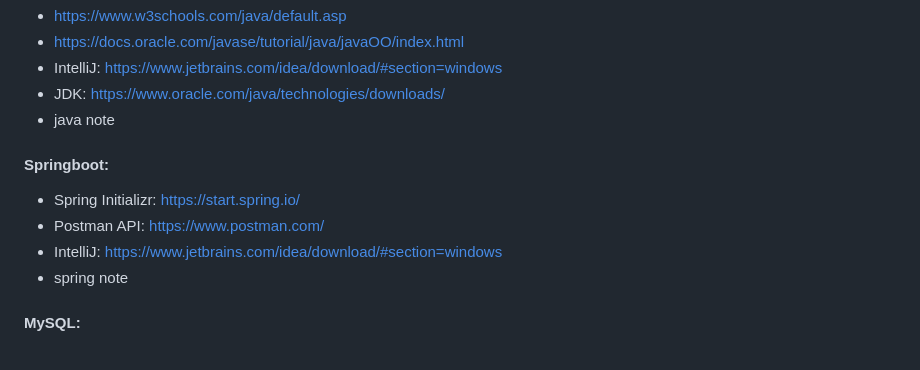
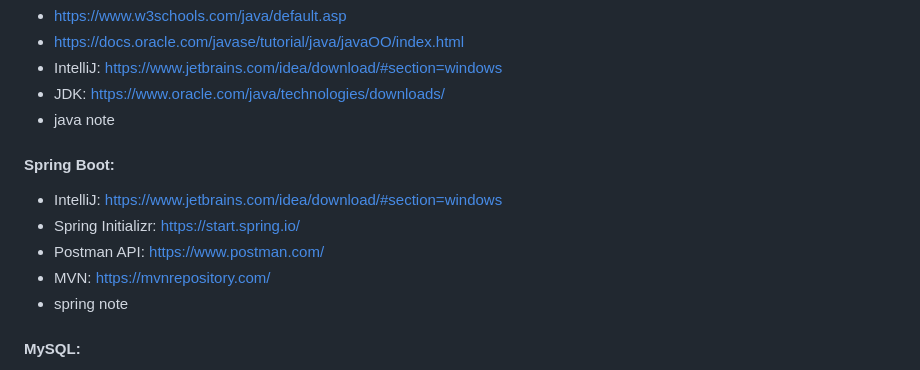
Before and after one commit to quyennNguyen/learningExperience, a Markdown page: README.md, the part around the change. Rendered like a GitHub page.

```diff
--- a/README.md
+++ b/README.md
@@ -74,10 +74,11 @@
 * IntelliJ: https://www.jetbrains.com/idea/download/#section=windows
 * JDK: https://www.oracle.com/java/technologies/downloads/
 * java note
-#### Springboot:
+#### Spring Boot:
+* IntelliJ: https://www.jetbrains.com/idea/download/#section=windows
 * Spring Initializr: https://start.spring.io/
 * Postman API: https://www.postman.com/
-* IntelliJ: https://www.jetbrains.com/idea/download/#section=windows
+* MVN: https://mvnrepository.com/
 * spring note
 #### MySQL:
 * https://www.w3schools.com/MySQL/default.asp
```
